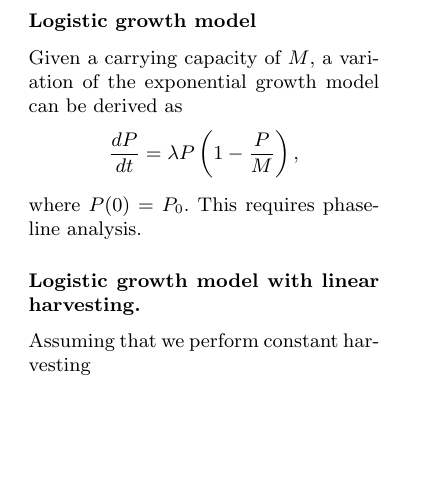
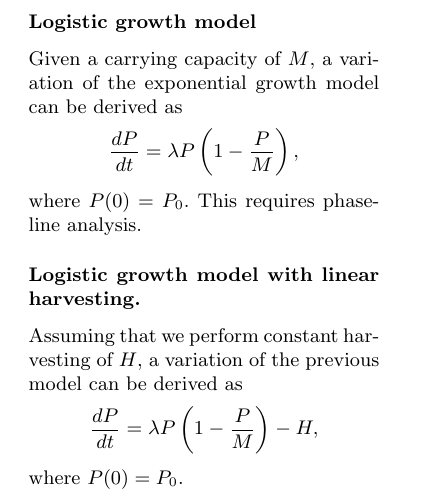
Before and after one commit to fyyrraaa/calc-cheat-sheets, a LaTeX document (differentials.tex): part of page 2 of 2, cut so that both start at the same text, the shorter picture padded with empty space. Compiled offline with pdfLaTeX; a LaTeX package or settings file that is missing is left out.

Commit message:
differentials: complete details about logistic growth model + harvesting

```diff
--- a/differentials.tex
+++ b/differentials.tex
@@ -54,7 +54,7 @@
 	Given a carrying capacity of \(M\), a variation of the exponential growth model can be derived as \[\frac{dP}{dt} = \lambda P \left(1 - \frac{P}{M}\right),\] where \(P(0) = P_0.\) This requires phase-line analysis.
 
 	\subsubsection*{Logistic growth model with linear harvesting.}
-	Assuming that we perform constant harvesting
+	Assuming that we perform constant harvesting of \(H\), a variation of the previous model can be derived as \[\frac{dP}{dt} = \lambda P \left(1 - \frac{P}{M}\right) - H,\] where \(P(0) = P_0.\)
 
 
 \ifSubfilesClassLoaded{%
```
